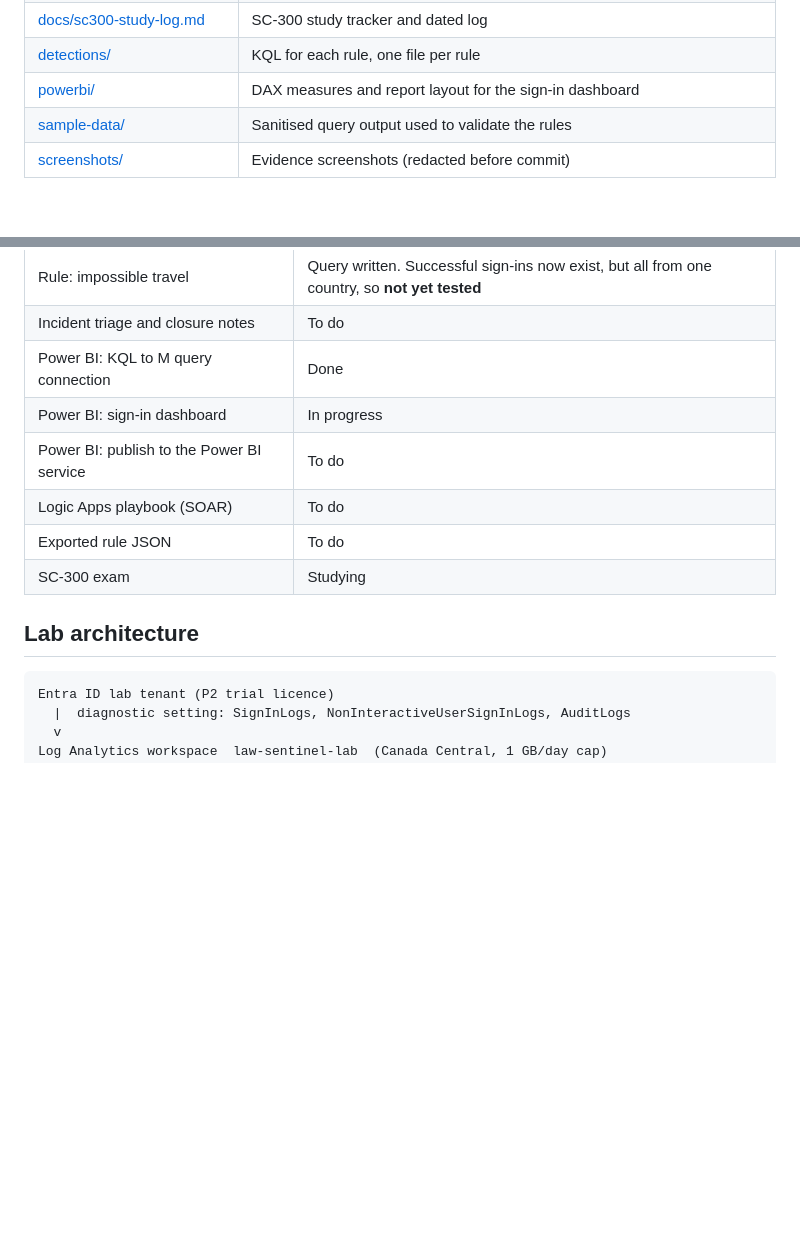
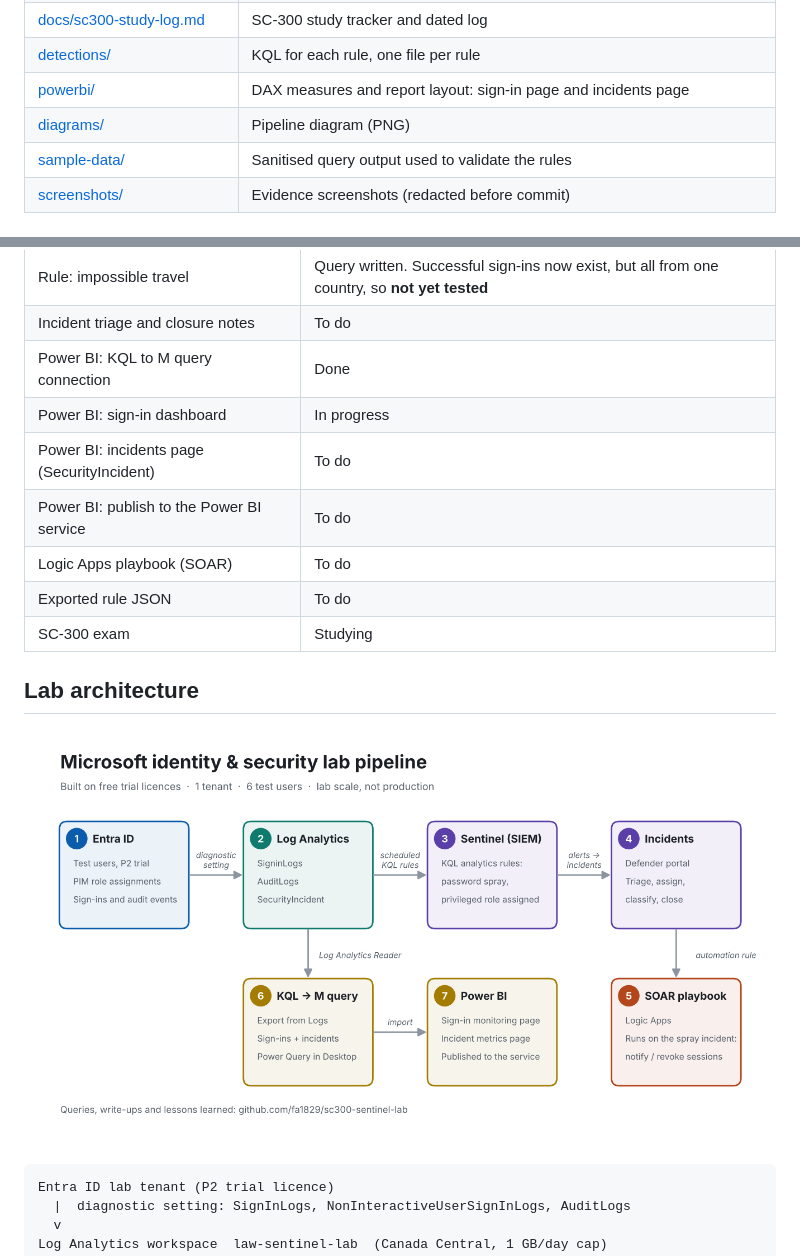
Before and after one commit to fa1829/sc300-sentinel-lab, a Markdown page: README.md, 2 parts joined by grey strips. GitHub-like rendering; pictures changed too: diagrams/pipeline.png (added); blank space fills up the shorter version.

````diff
--- a/README.md
+++ b/README.md
@@ -18,7 +18,8 @@ A working record of how I am learning Microsoft identity and security operations
 | [docs/07-kql-notes.md](docs/07-kql-notes.md) | KQL patterns I learned from my own queries |
 | [docs/sc300-study-log.md](docs/sc300-study-log.md) | SC-300 study tracker and dated log |
 | [detections/](detections/) | KQL for each rule, one file per rule |
-| [powerbi/](powerbi/) | DAX measures and report layout for the sign-in dashboard |
+| [powerbi/](powerbi/) | DAX measures and report layout: sign-in page and incidents page |
+| [diagrams/](diagrams/) | Pipeline diagram (PNG) |
 | [sample-data/](sample-data/) | Sanitised query output used to validate the rules |
 | [screenshots/](screenshots/) | Evidence screenshots (redacted before commit) |
 
@@ -38,12 +39,15 @@ Last updated: 2026-11-18
 | Incident triage and closure notes | To do |
 | Power BI: KQL to M query connection | Done |
 | Power BI: sign-in dashboard | In progress |
+| Power BI: incidents page (SecurityIncident) | To do |
 | Power BI: publish to the Power BI service | To do |
 | Logic Apps playbook (SOAR) | To do |
 | Exported rule JSON | To do |
 | SC-300 exam | Studying |
 
 ## Lab architecture
+
+![Lab pipeline](diagrams/pipeline.png)
 
 ```
 Entra ID lab tenant (P2 trial licence)
````
Also changed, not shown: other parts of README.md (+1 -1 lines), docs/05-powerbi-pipeline.md (+41 -0 lines), powerbi/README.md (+14 -0 lines), 2 other files.
